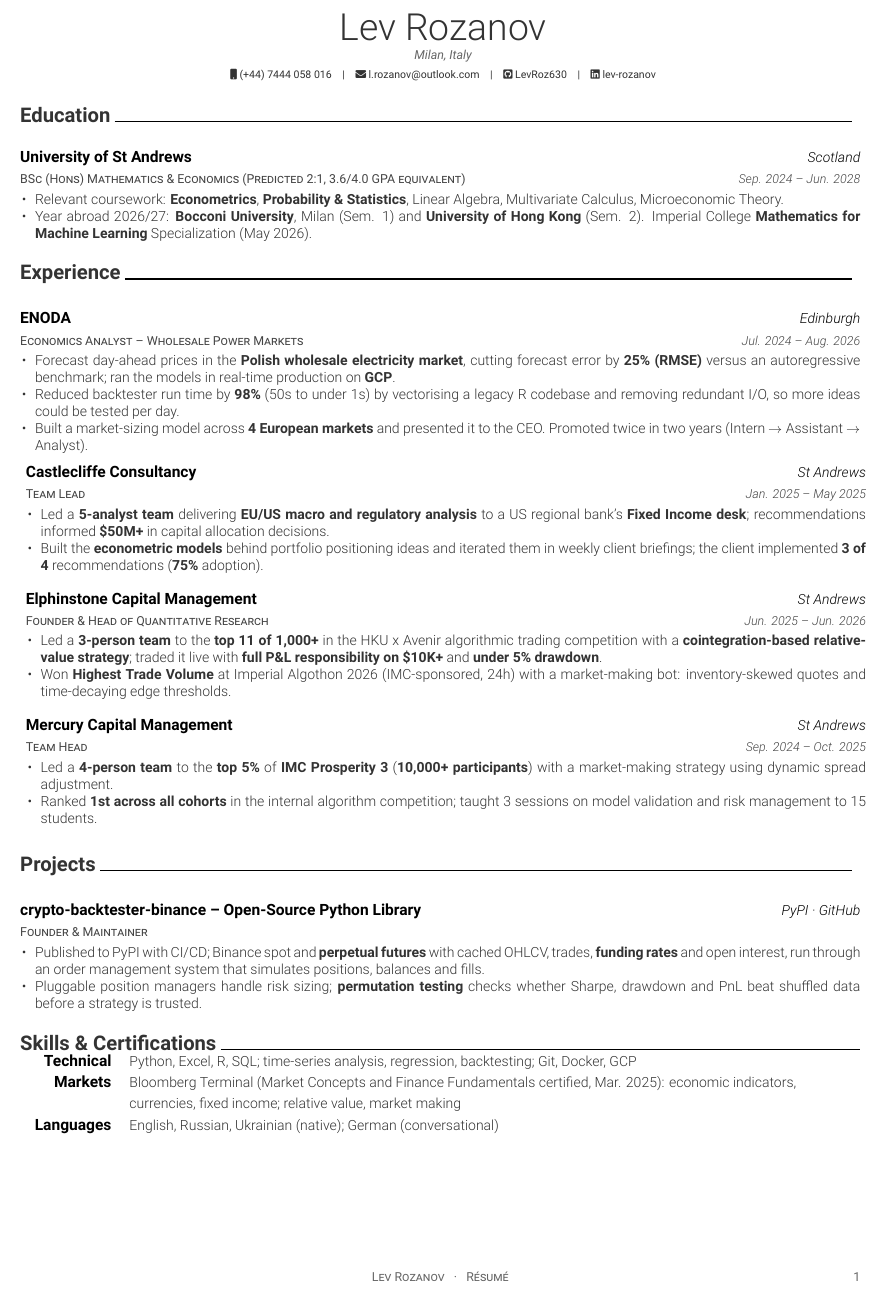
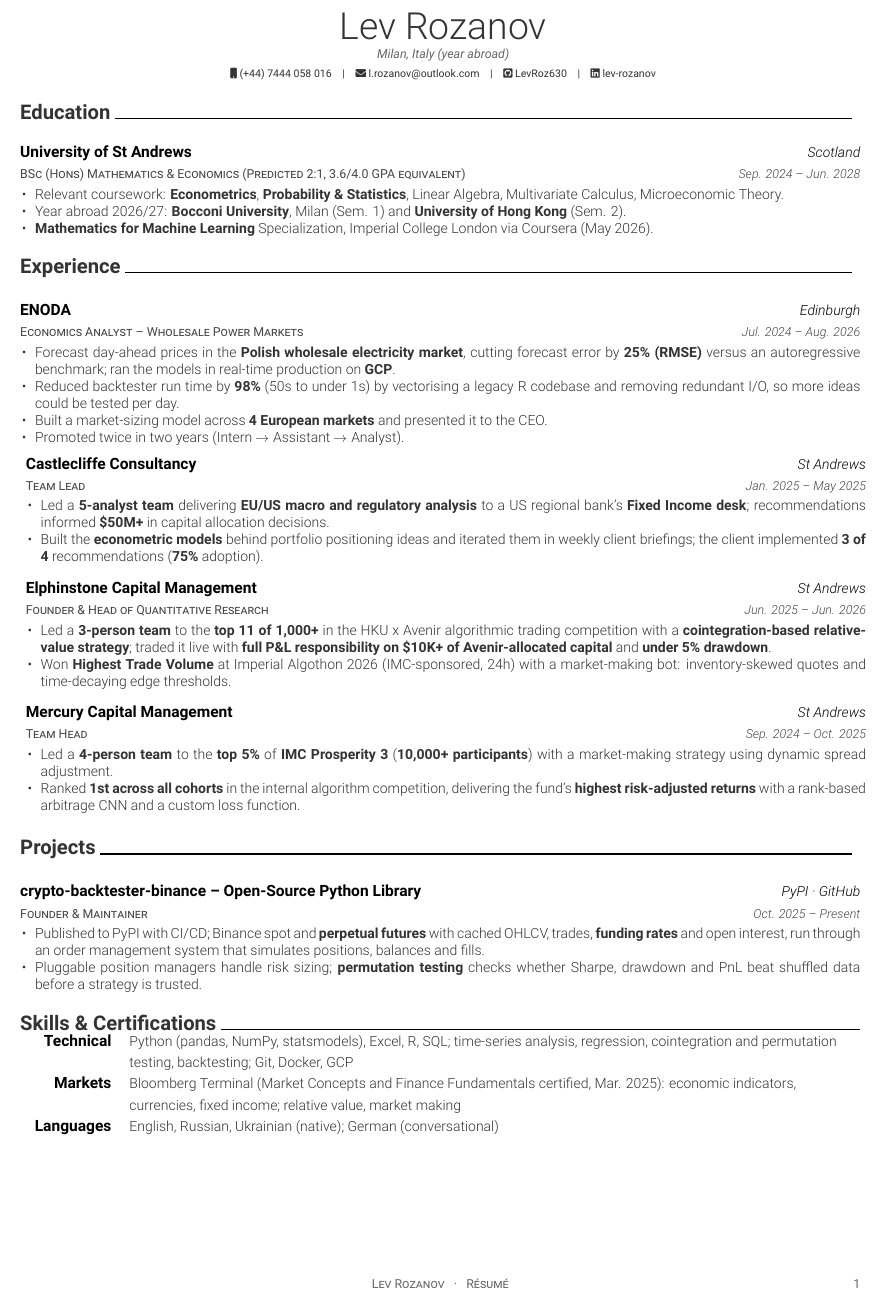
Before and after one commit to LevRoz630/cv-repo, a LaTeX CV (balyasny/resume.tex, which reads balyasny/cv/education.tex, balyasny/cv/experience.tex, balyasny/cv/projects.tex): part of the page, cut so that both start at the same text. Compiled offline with XeLaTeX.

Commit message:
Seven content fixes to the CV

```diff
--- a/balyasny/cv/education.tex
+++ b/balyasny/cv/education.tex
@@ -8,7 +8,8 @@
     {
       \begin{cvitems}
         \item {Relevant coursework: \textbf{Econometrics}, \textbf{Probability \& Statistics}, Linear Algebra, Multivariate Calculus, Microeconomic Theory.}
-        \item {Year abroad 2026/27: \textbf{Bocconi University}, Milan (Sem. 1) and \textbf{University of Hong Kong} (Sem. 2). Imperial College \textbf{Mathematics for Machine Learning} Specialization (May 2026).}
+        \item {Year abroad 2026/27: \textbf{Bocconi University}, Milan (Sem. 1) and \textbf{University of Hong Kong} (Sem. 2).}
+        \item {\textbf{Mathematics for Machine Learning} Specialization, Imperial College London via Coursera (May 2026).}
       \end{cvitems}
     }
 \end{cventries}
--- a/balyasny/cv/experience.tex
+++ b/balyasny/cv/experience.tex
@@ -9,7 +9,8 @@
       \begin{cvitems}
         \item {Forecast day-ahead prices in the \textbf{Polish wholesale electricity market}, cutting forecast error by \textbf{25\% (RMSE)} versus an autoregressive benchmark; ran the models in real-time production on \textbf{GCP}.}
         \item {Reduced backtester run time by \textbf{98\%} (50s to under 1s) by vectorising a legacy R codebase and removing redundant I/O, so more ideas could be tested per day.}
-        \item {Built a market-sizing model across \textbf{4 European markets} and presented it to the CEO. Promoted twice in two years (Intern $\to$ Assistant $\to$ Analyst).}
+        \item {Built a market-sizing model across \textbf{4 European markets} and presented it to the CEO.}
+        \item {Promoted twice in two years (Intern $\to$ Assistant $\to$ Analyst).}
       \end{cvitems}
     }
   \cventry
@@ -30,7 +31,7 @@
     {Jun. 2025 -- Jun. 2026}
     {
       \begin{cvitems}
-        \item {Led a \textbf{3-person team} to the \textbf{top 11 of 1,000+} in the HKU x Avenir algorithmic trading competition with a \textbf{cointegration-based relative-value strategy}; traded it live with \textbf{full P\&L responsibility on \$10K+} and \textbf{under 5\% drawdown}.}
+        \item {Led a \textbf{3-person team} to the \textbf{top 11 of 1,000+} in the HKU x Avenir algorithmic trading competition with a \textbf{cointegration-based relative-value strategy}; traded it live with \textbf{full P\&L responsibility on \$10K+ of Avenir-allocated capital} and \textbf{under 5\% drawdown}.}
         \item {Won \textbf{Highest Trade Volume} at Imperial Algothon 2026 (IMC-sponsored, 24h) with a market-making bot: inventory-skewed quotes and time-decaying edge thresholds.}
       \end{cvitems}
     }
@@ -42,7 +43,7 @@
     {
       \begin{cvitems}
         \item {Led a \textbf{4-person team} to the \textbf{top 5\%} of \textbf{IMC Prosperity 3} (\textbf{10,000+ participants}) with a market-making strategy using dynamic spread adjustment.}
-        \item {Ranked \textbf{1st across all cohorts} in the internal algorithm competition; taught 3 sessions on model validation and risk management to 15 students.}
+        \item {Ranked \textbf{1st across all cohorts} in the internal algorithm competition, delivering the fund's \textbf{highest risk-adjusted returns} with a rank-based arbitrage CNN and a custom loss function.}
       \end{cvitems}
     }
 \end{cventries}
--- a/balyasny/cv/projects.tex
+++ b/balyasny/cv/projects.tex
@@ -4,7 +4,7 @@
     {Founder \& Maintainer}
     {crypto-backtester-binance -- Open-Source Python Library}
     {\href{https://pypi.org/project/crypto-backtester-binance/}{PyPI} · \href{https://github.com/LevRoz630/crypto-backtester}{GitHub}}
-    {}
+    {Oct. 2025 -- Present}
     {
       \begin{cvitems}
         \item {Published to PyPI with CI/CD; Binance spot and \textbf{perpetual futures} with cached OHLCV, trades, \textbf{funding rates} and open interest, run through an order management system that simulates positions, balances and fills.}
--- a/balyasny/cv/skills.tex
+++ b/balyasny/cv/skills.tex
@@ -1,7 +1,7 @@
 \cvsection{Skills \& Certifications}
 \begin{cvskills}
   \cvskill
-    {Technical} {Python, Excel, R, SQL; time-series analysis, regression, backtesting; Git, Docker, GCP}
+    {Technical} {Python (pandas, NumPy, statsmodels), Excel, R, SQL; time-series analysis, regression, cointegration and permutation testing, backtesting; Git, Docker, GCP}
   \cvskill
     {Markets} {Bloomberg Terminal (Market Concepts and Finance Fundamentals certified, Mar. 2025): economic indicators, currencies, fixed income; relative value, market making}
   \cvskill
--- a/balyasny/resume.tex
+++ b/balyasny/resume.tex
@@ -17,7 +17,7 @@
 
 % Configure page margins with geometry
 % footskip must stay above ~13.6pt or fancyhdr drives the footer into the last line.
-\geometry{left=1.0cm, top=0.8cm, right=1.0cm, bottom=0.8cm, footskip=.55cm}
+\geometry{left=1.0cm, top=0.7cm, right=1.0cm, bottom=0.7cm, footskip=.55cm}
 
 % Color for highlights - Black and white theme
 \definecolor{awesome}{HTML}{000000}
@@ -32,9 +32,9 @@
 
 % Section and entry spacing. These are the levers for filling the page: the content
 % is fixed at one page, so the slack goes here rather than into a bottom margin.
-\renewcommand{\acvSectionTopSkip}{0.8mm}
+\renewcommand{\acvSectionTopSkip}{0.5mm}
 \renewcommand{\acvSectionContentTopSkip}{1.5mm}
-\renewcommand{\acvEntryTopSkip}{1.5mm}
+\renewcommand{\acvEntryTopSkip}{1.0mm}
 
 % If you would like to change the social information separator from a pipe (|) to something else
 \renewcommand{\acvHeaderSocialSep}{\quad\textbar\quad}
@@ -46,7 +46,7 @@
 %-------------------------------------------------------------------------------
 \name{Lev}{Rozanov}
 % Milan through Bocconi Semester 1 (~late Dec 2026); revert to St Andrews / update to HKU for Semester 2 after
-\address{Milan, Italy}
+\address{Milan, Italy (year abroad)}
 
 \mobile{(+44) 7444 058 016}
 \email{l.rozanov@outlook.com}
```
